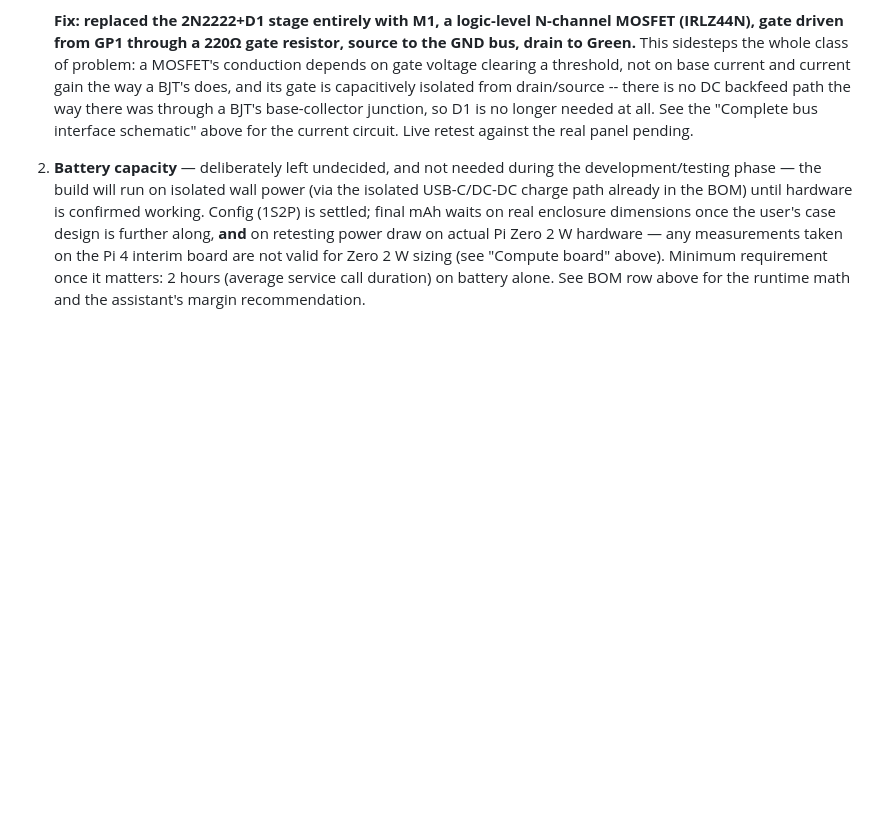
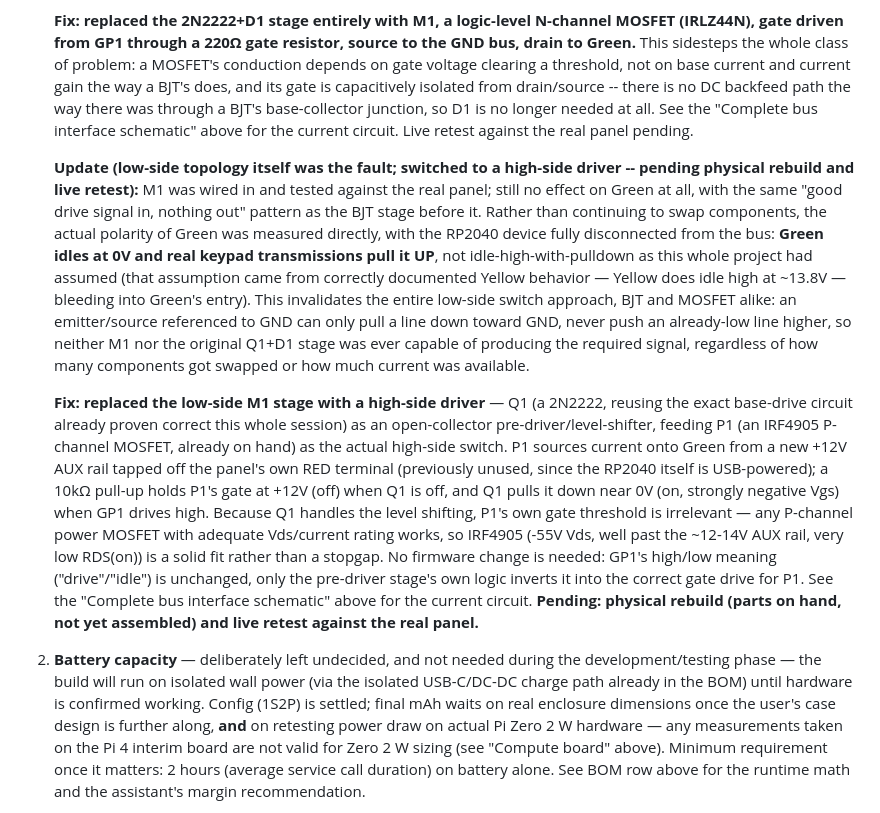
Before and after one commit to ryanpie86/VISTA-Panel-Tool, a Markdown page: HARDWARE_ARCHITECTURE.md, the part around one of its changes. Rendered like a GitHub page; blank space fills up the shorter version.

```diff
--- a/HARDWARE_ARCHITECTURE.md
+++ b/HARDWARE_ARCHITECTURE.md
@@ -543,6 +553,42 @@ Vista panel keypad bus (4-wire ECP)
    base-collector junction, so D1 is no longer needed at all. See the
    "Complete bus interface schematic" above for the current circuit.
    Live retest against the real panel pending.
+
+   **Update (low-side topology itself was the fault; switched to a
+   high-side driver -- pending physical rebuild and live retest):** M1
+   was wired in and tested against the real panel; still no effect on
+   Green at all, with the same "good drive signal in, nothing out" pattern
+   as the BJT stage before it. Rather than continuing to swap components,
+   the actual polarity of Green was measured directly, with the RP2040
+   device fully disconnected from the bus: **Green idles at 0V and real
+   keypad transmissions pull it UP**, not idle-high-with-pulldown as this
+   whole project had assumed (that assumption came from correctly
+   documented Yellow behavior — Yellow does idle high at ~13.8V — bleeding
+   into Green's entry). This invalidates the entire low-side switch
+   approach, BJT and MOSFET alike: an emitter/source referenced to GND can
+   only pull a line down toward GND, never push an already-low line
+   higher, so neither M1 nor the original Q1+D1 stage was ever capable of
+   producing the required signal, regardless of how many components got
+   swapped or how much current was available.
+
+   **Fix: replaced the low-side M1 stage with a high-side driver** — Q1 (a
+   2N2222, reusing the exact base-drive circuit already proven correct
+   this whole session) as an open-collector pre-driver/level-shifter,
+   feeding P1 (an IRF4905 P-channel MOSFET, already on hand) as the actual
+   high-side switch. P1 sources current onto Green from a new +12V AUX
+   rail tapped off the panel's own RED terminal (previously unused, since
+   the RP2040 itself is USB-powered); a 10kΩ pull-up holds P1's gate at
+   +12V (off) when Q1 is off, and Q1 pulls it down near 0V (on, strongly
+   negative Vgs) when GP1 drives high. Because Q1 handles the level
+   shifting, P1's own gate threshold is irrelevant — any P-channel power
+   MOSFET with adequate Vds/current rating works, so IRF4905 (-55V Vds,
+   well past the ~12-14V AUX rail, very low RDS(on)) is a solid fit rather
+   than a stopgap. No firmware change is needed: GP1's high/low meaning
+   ("drive"/"idle") is unchanged, only the pre-driver stage's own logic
+   inverts it into the correct gate drive for P1. See the "Complete bus
+   interface schematic" above for the current circuit. **Pending: physical
+   rebuild (parts on hand, not yet assembled) and live retest against the
+   real panel.**
 2. **Battery capacity** — deliberately left undecided, and not needed
    during the development/testing phase — the build will run on isolated
    wall power (via the isolated USB-C/DC-DC charge path already in the
```
Also changed, not shown: other parts of HARDWARE_ARCHITECTURE.md (+25 -15 lines), docs/hardware/green-tx-schematic.jpg, 1 other file.
